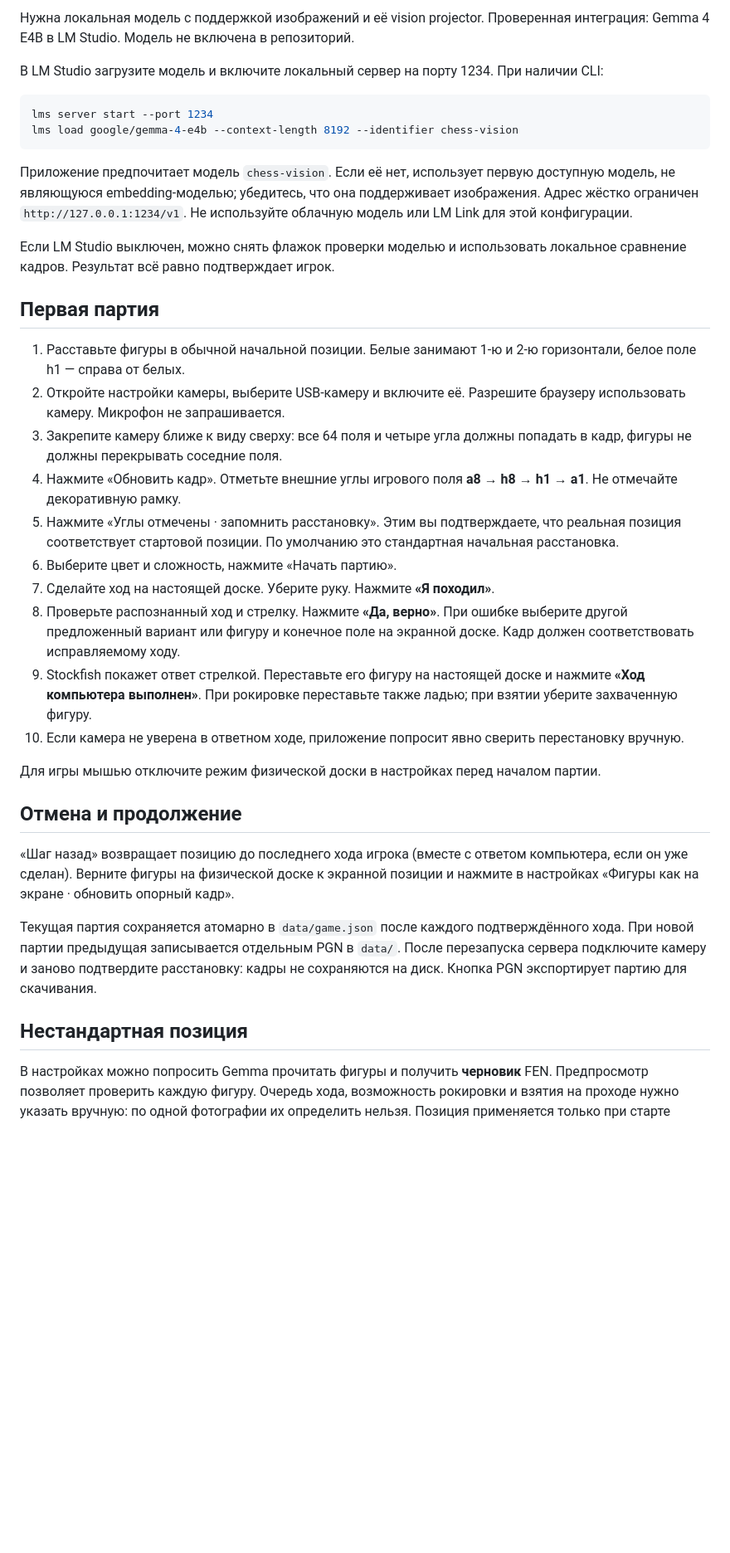
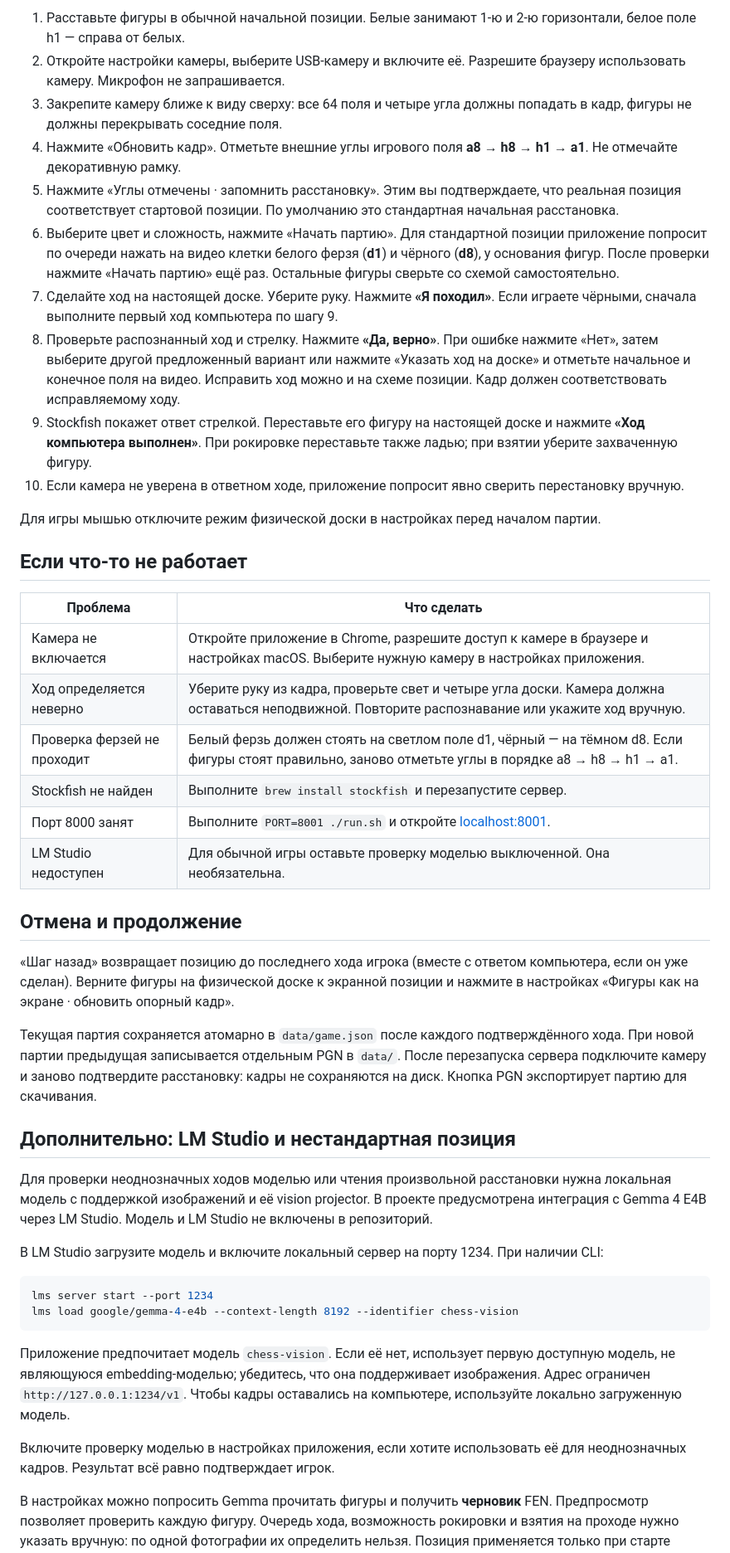
Before and after one commit to boing416/chess-wecam, a Markdown page: README.md, the part around one of its changes. Shown at 83% size. Rendered like a GitHub page; blank space fills up the shorter version.

````diff
--- a/README.md
+++ b/README.md
@@ -19,5 +36,37 @@
 
-Нужна локальная модель с поддержкой изображений и её vision projector. Проверенная интеграция: Gemma 4 E4B в LM Studio. Модель не включена в репозиторий.
+1. Расставьте фигуры в обычной начальной позиции. Белые занимают 1-ю и 2-ю горизонтали, белое поле h1 — справа от белых.
+2. Откройте настройки камеры, выберите USB-камеру и включите её. Разрешите браузеру использовать камеру. Микрофон не запрашивается.
+3. Закрепите камеру ближе к виду сверху: все 64 поля и четыре угла должны попадать в кадр, фигуры не должны перекрывать соседние поля.
+4. Нажмите «Обновить кадр». Отметьте внешние углы игрового поля **a8 → h8 → h1 → a1**. Не отмечайте декоративную рамку.
+5. Нажмите «Углы отмечены · запомнить расстановку». Этим вы подтверждаете, что реальная позиция соответствует стартовой позиции. По умолчанию это стандартная начальная расстановка.
+6. Выберите цвет и сложность, нажмите «Начать партию». Для стандартной позиции приложение попросит по очереди нажать на видео клетки белого ферзя (**d1**) и чёрного (**d8**), у основания фигур. После проверки нажмите «Начать партию» ещё раз. Остальные фигуры сверьте со схемой самостоятельно.
+7. Сделайте ход на настоящей доске. Уберите руку. Нажмите **«Я походил»**. Если играете чёрными, сначала выполните первый ход компьютера по шагу 9.
+8. Проверьте распознанный ход и стрелку. Нажмите **«Да, верно»**. При ошибке нажмите «Нет», затем выберите другой предложенный вариант или нажмите «Указать ход на доске» и отметьте начальное и конечное поля на видео. Исправить ход можно и на схеме позиции. Кадр должен соответствовать исправляемому ходу.
+9. Stockfish покажет ответ стрелкой. Переставьте его фигуру на настоящей доске и нажмите **«Ход компьютера выполнен»**. При рокировке переставьте также ладью; при взятии уберите захваченную фигуру.
+10. Если камера не уверена в ответном ходе, приложение попросит явно сверить перестановку вручную.
+
+Для игры мышью отключите режим физической доски в настройках перед началом партии.
+
+## Если что-то не работает
+
+| Проблема | Что сделать |
+| --- | --- |
+| Камера не включается | Откройте приложение в Chrome, разрешите доступ к камере в браузере и настройках macOS. Выберите нужную камеру в настройках приложения. |
+| Ход определяется неверно | Уберите руку из кадра, проверьте свет и четыре угла доски. Камера должна оставаться неподвижной. Повторите распознавание или укажите ход вручную. |
+| Проверка ферзей не проходит | Белый ферзь должен стоять на светлом поле d1, чёрный — на тёмном d8. Если фигуры стоят правильно, заново отметьте углы в порядке a8 → h8 → h1 → a1. |
+| Stockfish не найден | Выполните `brew install stockfish` и перезапустите сервер. |
+| Порт 8000 занят | Выполните `PORT=8001 ./run.sh` и откройте [localhost:8001](http://localhost:8001). |
+| LM Studio недоступен | Для обычной игры оставьте проверку моделью выключенной. Она необязательна. |
+
+## Отмена и продолжение
+
+«Шаг назад» возвращает позицию до последнего хода игрока (вместе с ответом компьютера, если он уже сделан). Верните фигуры на физической доске к экранной позиции и нажмите в настройках «Фигуры как на экране · обновить опорный кадр».
+
+Текущая партия сохраняется атомарно в `data/game.json` после каждого подтверждённого хода. При новой партии предыдущая записывается отдельным PGN в `data/`. После перезапуска сервера подключите камеру и заново подтвердите расстановку: кадры не сохраняются на диск. Кнопка PGN экспортирует партию для скачивания.
+
+## Дополнительно: LM Studio и нестандартная позиция
+
+Для проверки неоднозначных ходов моделью или чтения произвольной расстановки нужна локальная модель с поддержкой изображений и её vision projector. В проекте предусмотрена интеграция с Gemma 4 E4B через LM Studio. Модель и LM Studio не включены в репозиторий.
 
 В LM Studio загрузите модель и включите локальный сервер на порту 1234. При наличии CLI:
 
@@ -26,32 +75,9 @@ lms server start --port 1234
 lms load google/gemma-4-e4b --context-length 8192 --identifier chess-vision
 ```
 
-Приложение предпочитает модель `chess-vision`. Если её нет, использует первую доступную модель, не являющуюся embedding-моделью; убедитесь, что она поддерживает изображения. Адрес жёстко ограничен `http://127.0.0.1:1234/v1`. Не используйте облачную модель или LM Link для этой конфигурации.
+Приложение предпочитает модель `chess-vision`. Если её нет, использует первую доступную модель, не являющуюся embedding-моделью; убедитесь, что она поддерживает изображения. Адрес ограничен `http://127.0.0.1:1234/v1`. Чтобы кадры оставались на компьютере, используйте локально загруженную модель.
 
-Если LM Studio выключен, можно снять флажок проверки моделью и использовать локальное сравнение кадров. Результат всё равно подтверждает игрок.
-
-## Первая партия
-
-1. Расставьте фигуры в обычной начальной позиции. Белые занимают 1-ю и 2-ю горизонтали, белое поле h1 — справа от белых.
-2. Откройте настройки камеры, выберите USB-камеру и включите её. Разрешите браузеру использовать камеру. Микрофон не запрашивается.
-3. Закрепите камеру ближе к виду сверху: все 64 поля и четыре угла должны попадать в кадр, фигуры не должны перекрывать соседние поля.
-4. Нажмите «Обновить кадр». Отметьте внешние углы игрового поля **a8 → h8 → h1 → a1**. Не отмечайте декоративную рамку.
-5. Нажмите «Углы отмечены · запомнить расстановку». Этим вы подтверждаете, что реальная позиция соответствует стартовой позиции. По умолчанию это стандартная начальная расстановка.
-6. Выберите цвет и сложность, нажмите «Начать партию».
-7. Сделайте ход на настоящей доске. Уберите руку. Нажмите **«Я походил»**.
-8. Проверьте распознанный ход и стрелку. Нажмите **«Да, верно»**. При ошибке выберите другой предложенный вариант или фигуру и конечное поле на экранной доске. Кадр должен соответствовать исправляемому ходу.
-9. Stockfish покажет ответ стрелкой. Переставьте его фигуру на настоящей доске и нажмите **«Ход компьютера выполнен»**. При рокировке переставьте также ладью; при взятии уберите захваченную фигуру.
-10. Если камера не уверена в ответном ходе, приложение попросит явно сверить перестановку вручную.
-
-Для игры мышью отключите режим физической доски в настройках перед началом партии.
-
-## Отмена и продолжение
-
-«Шаг назад» возвращает позицию до последнего хода игрока (вместе с ответом компьютера, если он уже сделан). Верните фигуры на физической доске к экранной позиции и нажмите в настройках «Фигуры как на экране · обновить опорный кадр».
-
-Текущая партия сохраняется атомарно в `data/game.json` после каждого подтверждённого хода. При новой партии предыдущая записывается отдельным PGN в `data/`. После перезапуска сервера подключите камеру и заново подтвердите расстановку: кадры не сохраняются на диск. Кнопка PGN экспортирует партию для скачивания.
-
-## Нестандартная позиция
+Включите проверку моделью в настройках приложения, если хотите использовать её для неоднозначных кадров. Результат всё равно подтверждает игрок.
 
 В настройках можно попросить Gemma прочитать фигуры и получить **черновик** FEN. Предпросмотр позволяет проверить каждую фигуру. Очередь хода, возможность рокировки и взятия на проходе нужно указать вручную: по одной фотографии их определить нельзя. Позиция применяется только при старте новой партии.
 
````
Also changed, not shown: other parts of README.md (+40 -11 lines).
